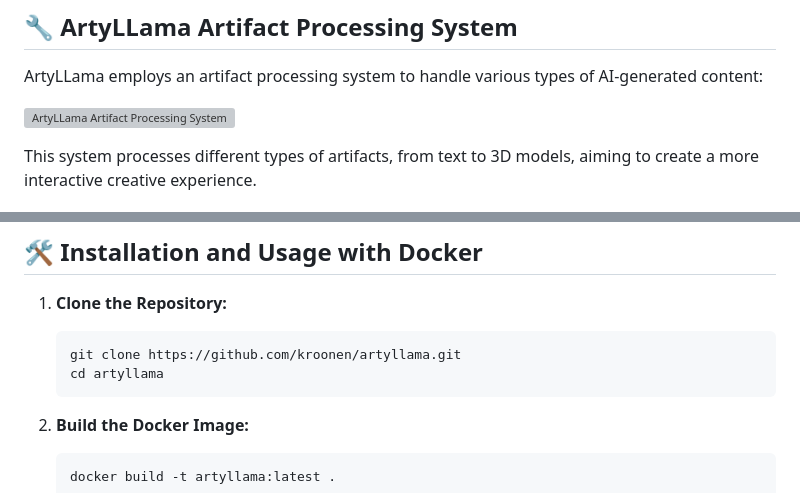
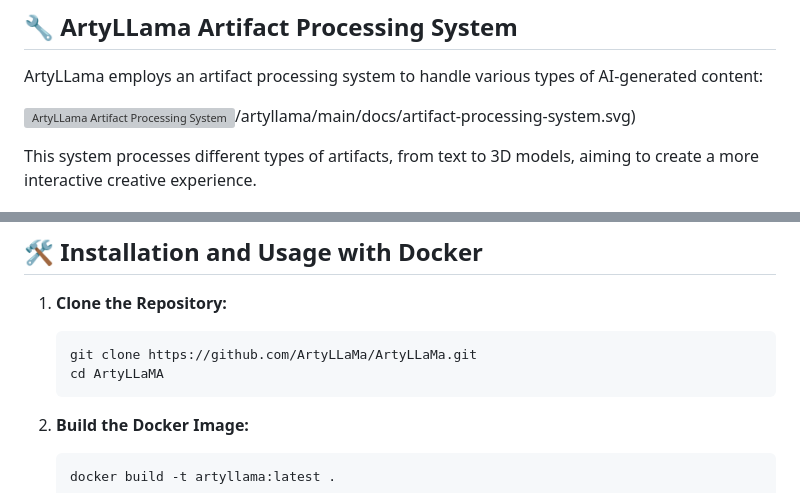
Before and after one commit to ArtyLLaMa/ArtyLLaMA, a Markdown page: README.md, 2 parts joined by grey strips. GitHub-like rendering; grey boxes are pictures that could not be loaded.

````diff
--- a/README.md
+++ b/README.md
@@ -84,7 +84,7 @@ Our current focus areas include:
 
 ArtyLLama employs an artifact processing system to handle various types of AI-generated content:
 
-![ArtyLLama Artifact Processing System](https://raw.githubusercontent.com/kroonen/artyllama/main/docs/artifact-processing-system.svg)
+![ArtyLLama Artifact Processing System](https://raw.githubusercontent.com/ArtyLLama/ArtyLLaMA)/artyllama/main/docs/artifact-processing-system.svg)
 
 This system processes different types of artifacts, from text to 3D models, aiming to create a more interactive creative experience.
 
@@ -100,8 +100,8 @@ Before getting started, you'll need:
 
 1. **Clone the Repository:**
    ```bash
-   git clone https://github.com/kroonen/artyllama.git
-   cd artyllama
+   git clone https://github.com/ArtyLLaMa/ArtyLLaMa.git
+   cd ArtyLLaMA
    ```
 
 2. **Build the Docker Image:**
````
Also changed, not shown: other parts of README.md (+2 -2 lines).
